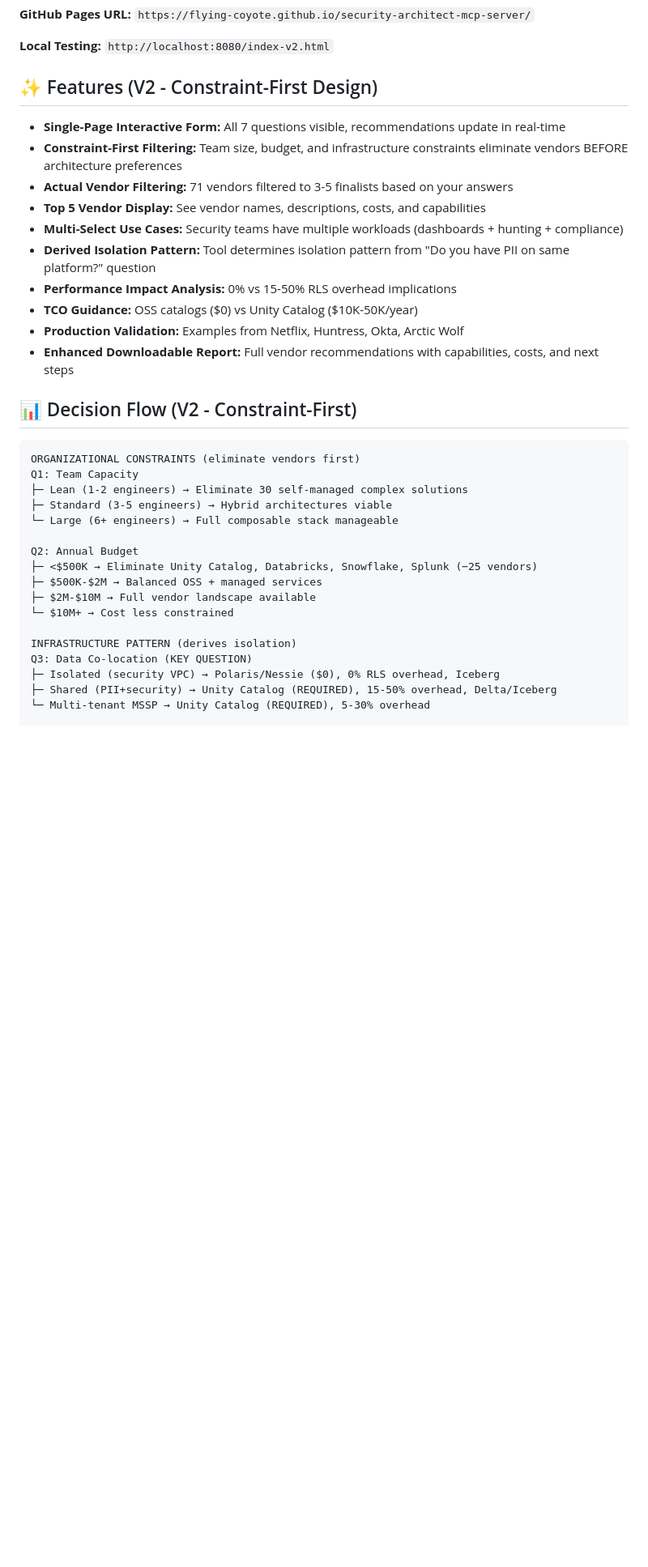
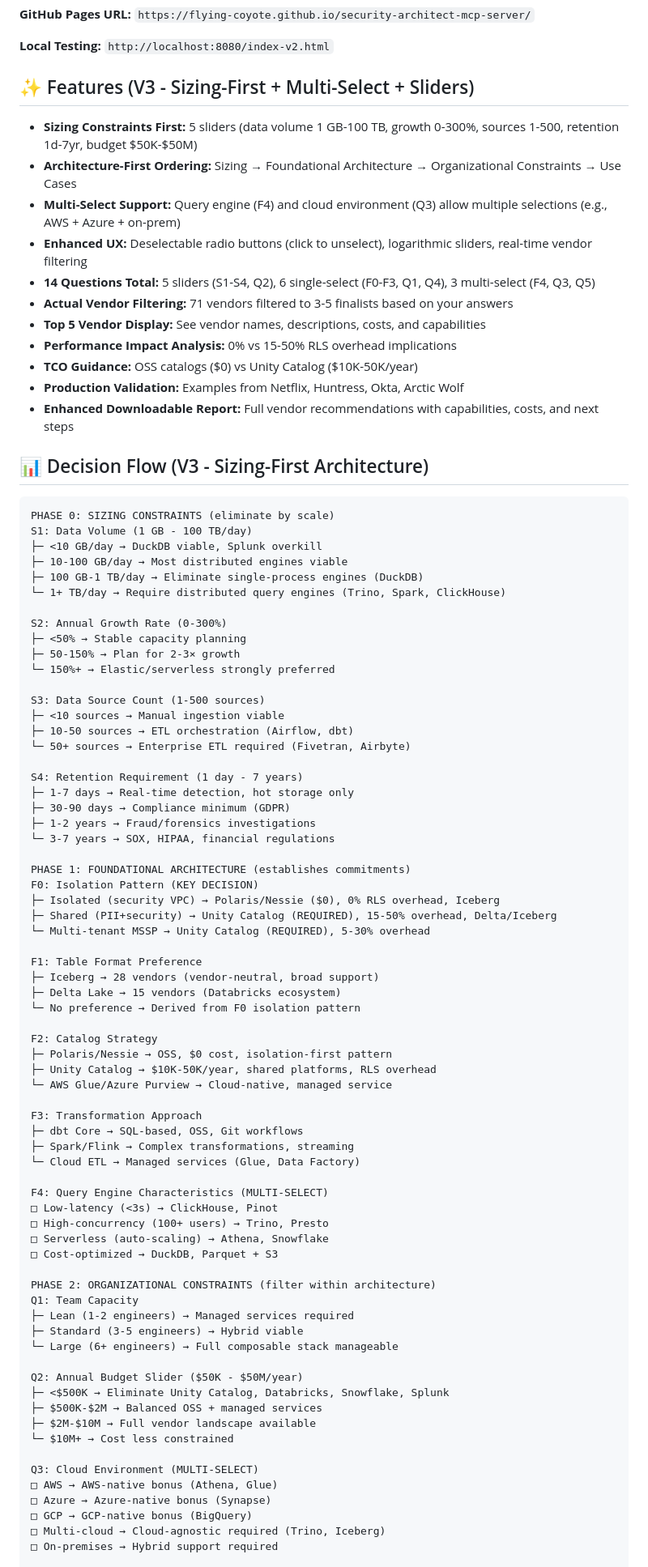
Before and after one commit to flying-coyote/security-architect-mcp-server, a Markdown page: docs/README.md, the part around one of its changes. Shown at 81% size. Drawn GitHub-style; blank space fills up the shorter version.

````diff
--- a/docs/README.md
+++ b/docs/README.md
@@ -12,37 +12,89 @@ Transform the decision framework from "Modern Data Stack for Cybersecurity" book
 
 **Local Testing:** `http://localhost:8080/index-v2.html`
 
-## ✨ Features (V2 - Constraint-First Design)
+## ✨ Features (V3 - Sizing-First + Multi-Select + Sliders)
 
-- **Single-Page Interactive Form:** All 7 questions visible, recommendations update in real-time
-- **Constraint-First Filtering:** Team size, budget, and infrastructure constraints eliminate vendors BEFORE architecture preferences
+- **Sizing Constraints First:** 5 sliders (data volume 1 GB-100 TB, growth 0-300%, sources 1-500, retention 1d-7yr, budget $50K-$50M)
+- **Architecture-First Ordering:** Sizing → Foundational Architecture → Organizational Constraints → Use Cases
+- **Multi-Select Support:** Query engine (F4) and cloud environment (Q3) allow multiple selections (e.g., AWS + Azure + on-prem)
+- **Enhanced UX:** Deselectable radio buttons (click to unselect), logarithmic sliders, real-time vendor filtering
+- **14 Questions Total:** 5 sliders (S1-S4, Q2), 6 single-select (F0-F3, Q1, Q4), 3 multi-select (F4, Q3, Q5)
 - **Actual Vendor Filtering:** 71 vendors filtered to 3-5 finalists based on your answers
 - **Top 5 Vendor Display:** See vendor names, descriptions, costs, and capabilities
-- **Multi-Select Use Cases:** Security teams have multiple workloads (dashboards + hunting + compliance)
-- **Derived Isolation Pattern:** Tool determines isolation pattern from "Do you have PII on same platform?" question
 - **Performance Impact Analysis:** 0% vs 15-50% RLS overhead implications
 - **TCO Guidance:** OSS catalogs ($0) vs Unity Catalog ($10K-50K/year)
 - **Production Validation:** Examples from Netflix, Huntress, Okta, Arctic Wolf
 - **Enhanced Downloadable Report:** Full vendor recommendations with capabilities, costs, and next steps
 
-## 📊 Decision Flow (V2 - Constraint-First)
+## 📊 Decision Flow (V3 - Sizing-First Architecture)
 
 ```
-ORGANIZATIONAL CONSTRAINTS (eliminate vendors first)
+PHASE 0: SIZING CONSTRAINTS (eliminate by scale)
+S1: Data Volume (1 GB - 100 TB/day)
+├─ <10 GB/day → DuckDB viable, Splunk overkill
+├─ 10-100 GB/day → Most distributed engines viable
+├─ 100 GB-1 TB/day → Eliminate single-process engines (DuckDB)
+└─ 1+ TB/day → Require distributed query engines (Trino, Spark, ClickHouse)
+
+S2: Annual Growth Rate (0-300%)
+├─ <50% → Stable capacity planning
+├─ 50-150% → Plan for 2-3× growth
+└─ 150%+ → Elastic/serverless strongly preferred
+
+S3: Data Source Count (1-500 sources)
+├─ <10 sources → Manual ingestion viable
+├─ 10-50 sources → ETL orchestration (Airflow, dbt)
+└─ 50+ sources → Enterprise ETL required (Fivetran, Airbyte)
+
+S4: Retention Requirement (1 day - 7 years)
+├─ 1-7 days → Real-time detection, hot storage only
+├─ 30-90 days → Compliance minimum (GDPR)
+├─ 1-2 years → Fraud/forensics investigations
+└─ 3-7 years → SOX, HIPAA, financial regulations
+
+PHASE 1: FOUNDATIONAL ARCHITECTURE (establishes commitments)
+F0: Isolation Pattern (KEY DECISION)
+├─ Isolated (security VPC) → Polaris/Nessie ($0), 0% RLS overhead, Iceberg
+├─ Shared (PII+security) → Unity Catalog (REQUIRED), 15-50% overhead, Delta/Iceberg
+└─ Multi-tenant MSSP → Unity Catalog (REQUIRED), 5-30% overhead
+
+F1: Table Format Preference
+├─ Iceberg → 28 vendors (vendor-neutral, broad support)
+├─ Delta Lake → 15 vendors (Databricks ecosystem)
+└─ No preference → Derived from F0 isolation pattern
+
+F2: Catalog Strategy
+├─ Polaris/Nessie → OSS, $0 cost, isolation-first pattern
+├─ Unity Catalog → $10K-50K/year, shared platforms, RLS overhead
+└─ AWS Glue/Azure Purview → Cloud-native, managed service
+
+F3: Transformation Approach
+├─ dbt Core → SQL-based, OSS, Git workflows
+├─ Spark/Flink → Complex transformations, streaming
+└─ Cloud ETL → Managed services (Glue, Data Factory)
+
+F4: Query Engine Characteristics (MULTI-SELECT)
+□ Low-latency (<3s) → ClickHouse, Pinot
+□ High-concurrency (100+ users) → Trino, Presto
+□ Serverless (auto-scaling) → Athena, Snowflake
+□ Cost-optimized → DuckDB, Parquet + S3
+
+PHASE 2: ORGANIZATIONAL CONSTRAINTS (filter within architecture)
 Q1: Team Capacity
-├─ Lean (1-2 engineers) → Eliminate 30 self-managed complex solutions
-├─ Standard (3-5 engineers) → Hybrid architectures viable
+├─ Lean (1-2 engineers) → Managed services required
+├─ Standard (3-5 engineers) → Hybrid viable
 └─ Large (6+ engineers) → Full composable stack manageable
 
-Q2: Annual Budget
-├─ <$500K → Eliminate Unity Catalog, Databricks, Snowflake, Splunk (−25 vendors)
+Q2: Annual Budget Slider ($50K - $50M/year)
+├─ <$500K → Eliminate Unity Catalog, Databricks, Snowflake, Splunk
 ├─ $500K-$2M → Balanced OSS + managed services
 ├─ $2M-$10M → Full vendor landscape available
 └─ $10M+ → Cost less constrained
 
-INFRASTRUCTURE PATTERN (derives isolation)
-Q3: Data Co-location (KEY QUESTION)
-├─ Isolated (security VPC) → Polaris/Nessie ($0), 0% RLS overhead, Iceberg
-├─ Shared (PII+security) → Unity Catalog (REQUIRED), 15-50% overhead, Delta/Iceberg
-└─ Multi-tenant MSSP → Unity Catalog (REQUIRED), 5-30% overhead
+Q3: Cloud Environment (MULTI-SELECT)
+□ AWS → AWS-native bonus (Athena, Glue)
+□ Azure → Azure-native bonus (Synapse)
+□ GCP → GCP-native bonus (BigQuery)
+□ Multi-cloud → Cloud-agnostic required (Trino, Iceberg)
+□ On-premises → Hybrid support required
 
````
Also changed, not shown: other parts of docs/README.md (+108 -59 lines), .claude/CLAUDE.md (+34 -12 lines).
